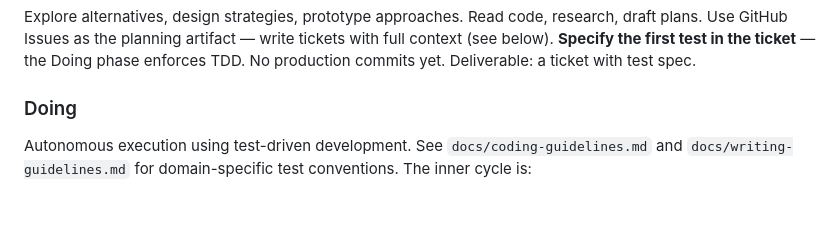
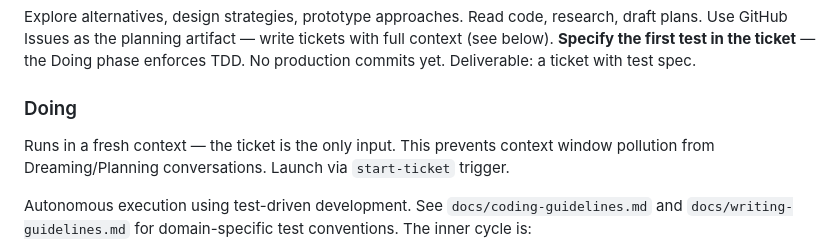
Before and after one commit to MinhHaDuong/Oeconomia-Climate-finance, a Markdown page: AGENTS.md, the part around the change. Rendered like a GitHub page; blank space fills up the shorter version.

Commit message:
Doing phase runs in fresh context to prevent context creep
Dreaming+Planning accumulate conversational noise that degrades Doing
quality. The ticket is the contract — everything needed is in it.
The agent launches Doing in a fresh context via start-ticket trigger,
using only the ticket number as input.

```diff
--- a/AGENTS.md
+++ b/AGENTS.md
@@ -27,6 +27,8 @@ Interactive discussion with the user. Imagine specs, gather information, brainst
 Explore alternatives, design strategies, prototype approaches. Read code, research, draft plans. Use GitHub Issues as the planning artifact — write tickets with full context (see below). **Specify the first test in the ticket** — the Doing phase enforces TDD. No production commits yet. Deliverable: a ticket with test spec.
 
 ### Doing
+Runs in a fresh context — the ticket is the only input. This prevents context window pollution from Dreaming/Planning conversations. Launch via `start-ticket` trigger.
+
 Autonomous execution using test-driven development. See `docs/coding-guidelines.md` and `docs/writing-guidelines.md` for domain-specific test conventions. The inner cycle is:
 
 1. **Red**: write a failing test that defines the expected behavior.
```
